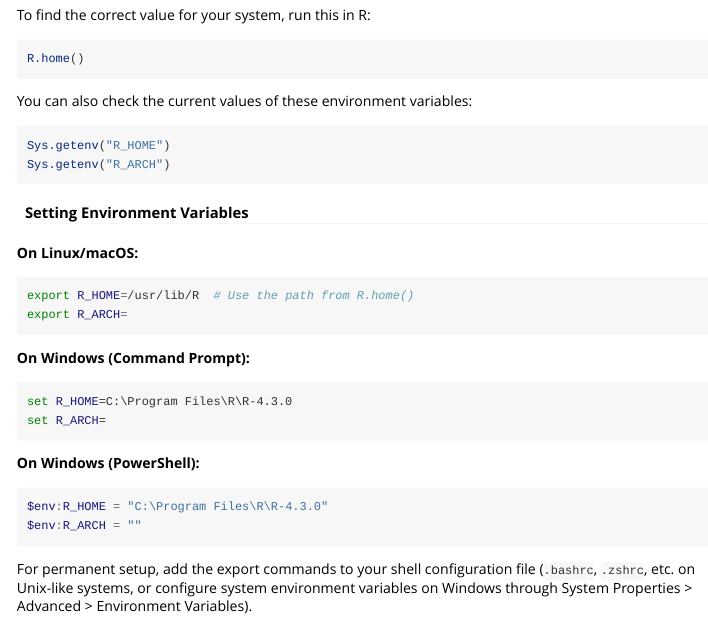
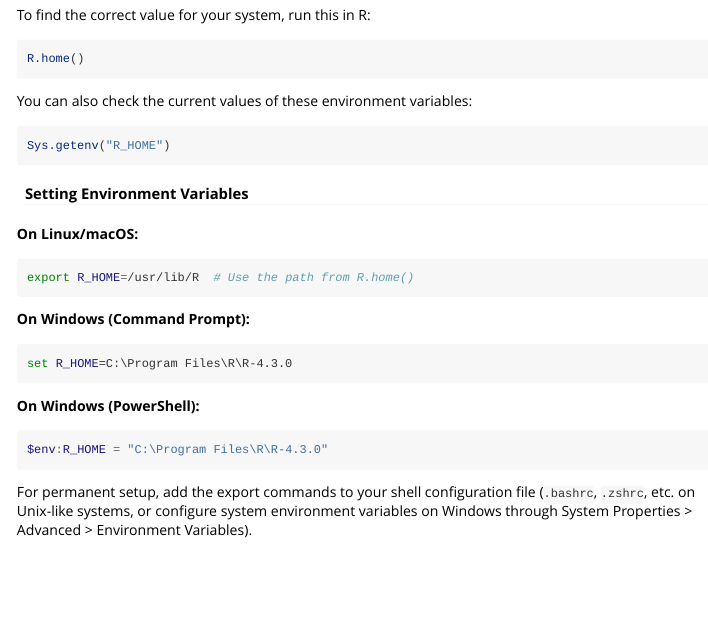
Before and after one commit to beerda/rmake, an R Markdown document (vignettes/rmake-introduction.Rmd): the page in a window 1100 px wide, from 1660 px down. Rendered offline with R 4.5, knitr and Pandoc, with nearby package versions; the code chunks are not run, so their results and figures are left out.

Commit message:
Remove R_ARCH setting from environment variable instructions
Removed setting of R_ARCH in environment variable examples.

````diff
--- a/vignettes/rmake-introduction.Rmd
+++ b/vignettes/rmake-introduction.Rmd
@@ -93,7 +93,6 @@ You can also check the current values of these environment variables:
 
 ```{r check_vars, eval=FALSE}
 Sys.getenv("R_HOME")
-Sys.getenv("R_ARCH")
 ```
 
 #### Setting Environment Variables
@@ -101,19 +100,16 @@ Sys.getenv("R_ARCH")
 **On Linux/macOS:**
 ```bash
 export R_HOME=/usr/lib/R  # Use the path from R.home()
-export R_ARCH=
 ```
 
 **On Windows (Command Prompt):**
 ```cmd
 set R_HOME=C:\Program Files\R\R-4.3.0
-set R_ARCH=
 ```
 
 **On Windows (PowerShell):**
 ```powershell
 $env:R_HOME = "C:\Program Files\R\R-4.3.0"
-$env:R_ARCH = ""
 ```
 
 For permanent setup, add the export commands to your shell configuration file (`.bashrc`, `.zshrc`, etc. on Unix-like systems, or configure system environment variables on Windows through System Properties > Advanced > Environment Variables).
````
